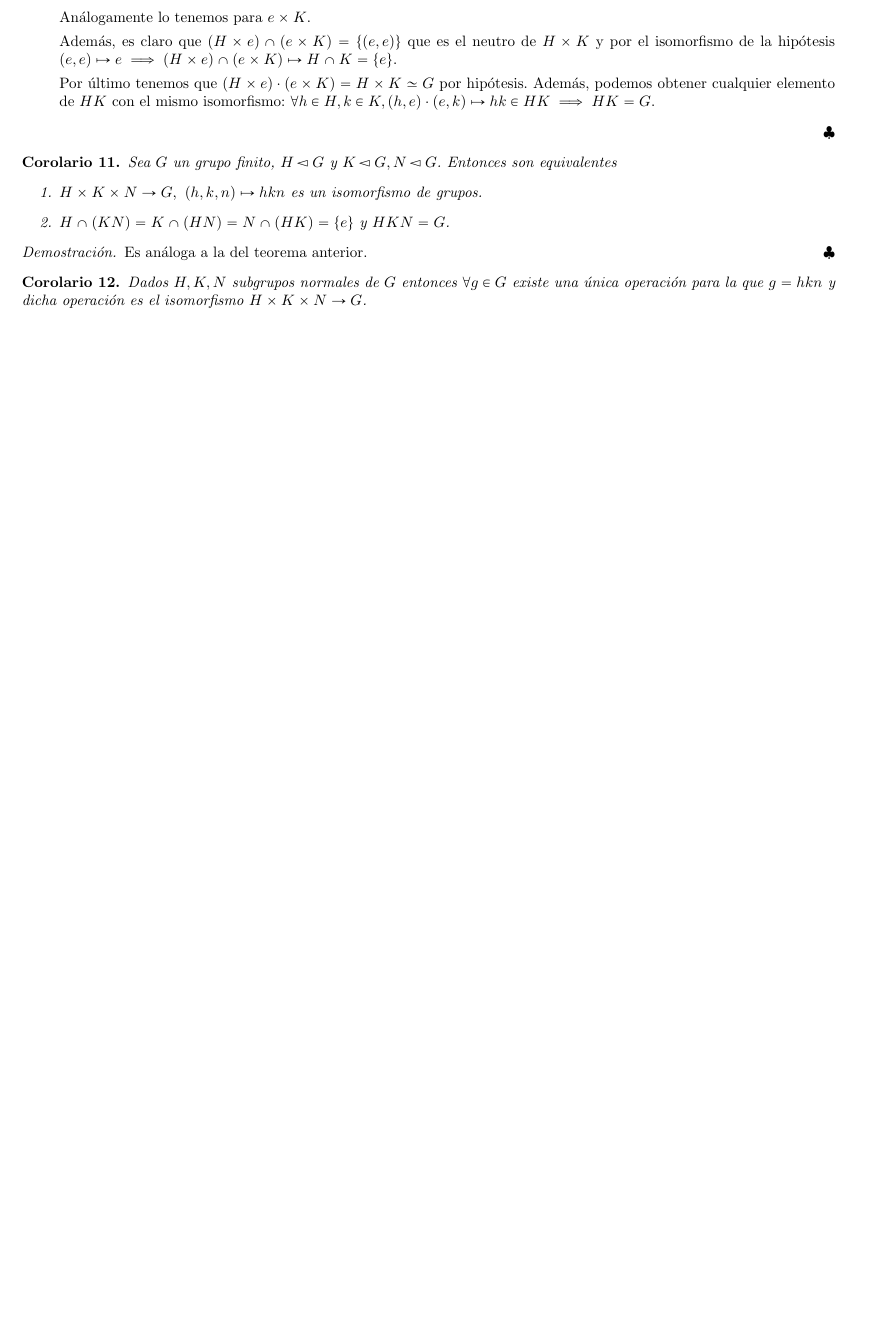
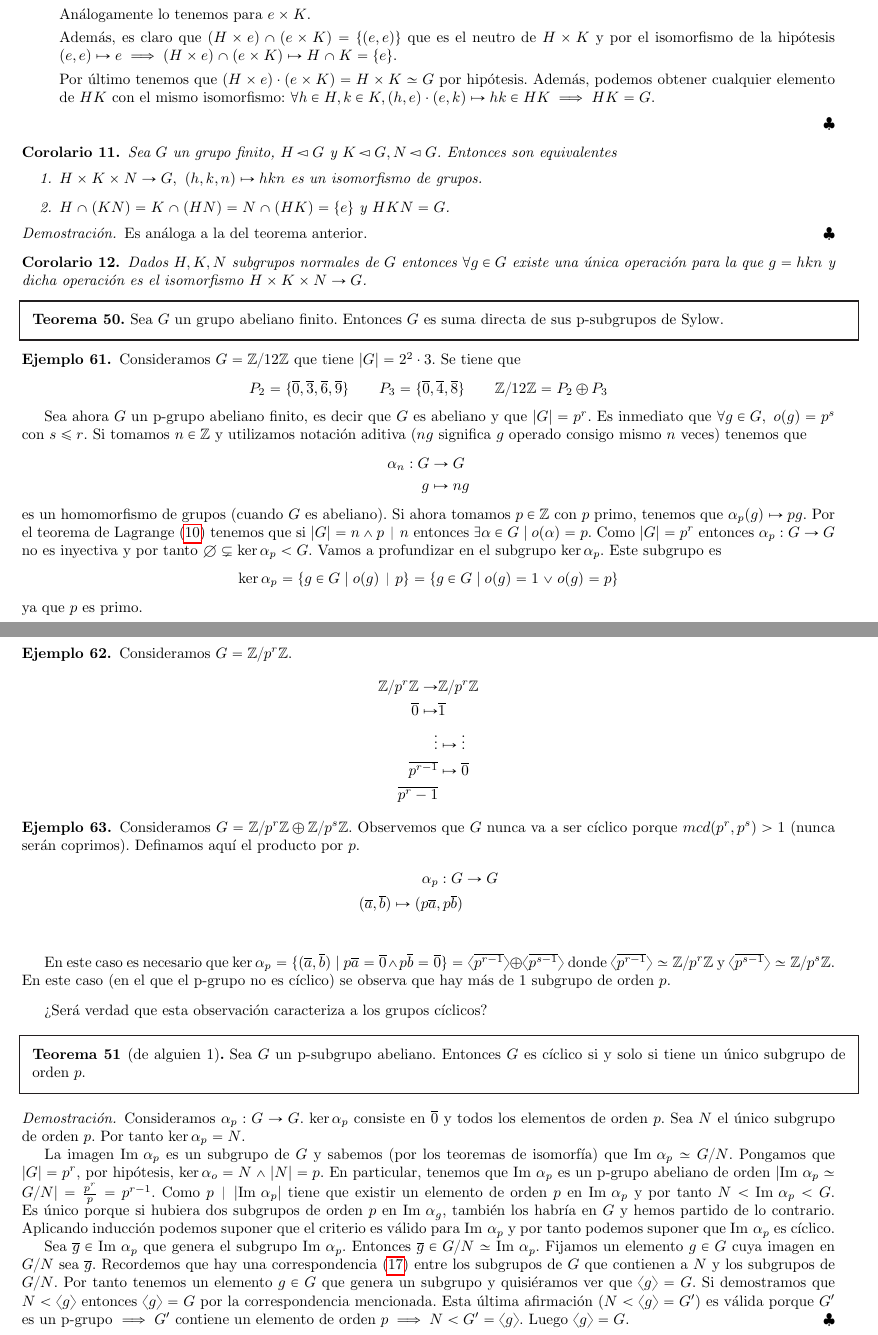
Before and after one commit to knifecake/apuntes, a LaTeX book (ea/apuntes-ea.tex, which reads ea/input/7-sylow.tex, ea/input/8-anillos.tex): part of page 54 of 65 before the commit and two parts of pages 54 and 55 of 69 after it, the two joined at a grey line, cut so that both start at the same text, the shorter picture padded with empty space. Compiled offline with pdfLaTeX; TikZ figures are drawn from their code, not taken from saved files.

```diff
--- a/ea/input/7-sylow.tex
+++ b/ea/input/7-sylow.tex
@@ -365,3 +365,63 @@
 \begin{cor}
 	Dados $H, K, N$ subgrupos normales de $G$ entonces $\forall g \in G$ existe una única operación para la que $g = hkn$ y dicha operación es el isomorfismo $H\times K \times N \to G$.
 \end{cor}
+
+% falta día 15 de noviembre
+
+\begin{thm}
+	Sea $G$ un grupo abeliano finito. Entonces $G$ es suma directa de sus p-subgrupos de Sylow.
+\end{thm}
+
+\begin{ej}
+	Consideramos $G = \Z/12\Z$ que tiene $|G| = 2^2\cdot 3$. Se tiene que
+	\begin{align*}
+		P_2 = \{\overline{0}, \overline{3}, \overline{6}, \overline{9}\}\qquad P_3 = \{\overline{0}, \overline{4}, \overline{8}\} \qquad \Z/12\Z = P_2 \oplus P_3
+	\end{align*}
+\end{ej}
+
+Sea ahora $G$ un p-grupo abeliano finito, es decir que $G$ es abeliano y que $|G| = p^r$. Es inmediato que $\forall g \in G,\ o(g) = p^s$ con $s \leq r$. Si tomamos $n \in \Z$ y utilizamos notación aditiva ($ng$ significa $g$ operado consigo mismo $n$ veces) tenemos que
+\begin{align*}
+	\alpha_n : G &\to G \\
+	g &\mapsto ng
+\end{align*}
+es un homomorfismo de grupos (cuando $G$ es abeliano). Si ahora tomamos $p \in \Z$ con $p$ primo, tenemos que $\alpha_p(g) \mapsto pg$. Por el teorema de Lagrange (\ref{thm:lagrange}) tenemos que si $|G| = n \land p \divides n$ entonces $\exists \alpha \in G \mid o(\alpha) = p$. Como $|G| = p^r$ entonces $\alpha_p:G \to G$ no es inyectiva y por tanto $\emptyset \subsetneq \ker \alpha_p < G$. Vamos a profundizar en el subgrupo $\ker \alpha_p$. Este subgrupo es
+\begin{align*}
+	\ker \alpha_p = \{g \in G \mid o(g) \divides p\} = \{g \in G \mid o(g) = 1 \lor o(g) = p\}
+\end{align*}
+ya que $p$ es primo.
+
+
+\begin{ej}
+	Consideramos $G = \Z/p^r\Z$.
+	\begin{align*}
+		\Z/p^r\Z \to &\Z/p^r\Z \\
+		\overline{0} \mapsto & \overline{1} \\
+		\vdots & \mapsto \vdots \\
+		\overline{p^{r-1}} & \mapsto \overline{0} \\
+		\overline{p^r-1} &
+	\end{align*}
+\end{ej}
+
+\begin{ej}
+	Consideramos $G = \Z/p^r\Z \oplus \Z/p^s\Z$. Observemos que $G$ nunca va a ser cíclico porque $mcd(p^r, p^s) > 1$ (nunca serán coprimos). Definamos aquí el producto por $p$.
+	\begin{align*}
+		\alpha_p : G &\to G \\
+		(\overline{a}, \overline{b}) \mapsto (p\overline{a}, p \overline{b}) \\
+	\end{align*}
+
+	En este caso es necesario que $\ker \alpha_p = \{(\overline{a}, \overline{b}) \mid p\overline{a} = \overline{0} \land p \overline{b} = \overline{0}\} = \langle \overline{p^{r-1}}\rangle \oplus \langle \overline{p^{s-1}} \rangle$ donde $\langle \overline{p^{r-1}}\rangle \isom \Z/p^r\Z$ y $\langle \overline{p^{s-1}}\rangle \isom \Z/p^s\Z$. En este caso (en el que el p-grupo no es cíclico) se observa que hay más de 1 subgrupo de orden $p$.
+\end{ej}
+
+¿Será verdad que esta observación caracteriza a los grupos cíclicos?
+
+\begin{thm}[de alguien 1]
+	Sea $G$ un p-subgrupo abeliano. Entonces $G$ es cíclico si y solo si tiene un único subgrupo de orden $p$.
+\end{thm}
+
+\begin{proof}
+	Consideramos $\alpha_p : G \to G$. $\ker \alpha_p$ consiste en $\overline{0}$ y todos los elementos de orden $p$. Sea $N$ el único subgrupo de orden $p$. Por tanto $\ker \alpha_p = N$.
+
+	La imagen $\ima \alpha_p$ es un subgrupo de $G$ y sabemos (por los teoremas de isomorfía) que $\ima \alpha_p \isom G / N$. Pongamos que $|G| = p^r$, por hipótesis, $\ker \alpha_o = N \land |N| = p$. En particular, tenemos que $\ima \alpha_p$ es un p-grupo abeliano de orden $|\ima \alpha_p \isom G/N| = \frac{p^r}{p} = p^{r-1}$.  Como $p \divides |\ima \alpha_p|$ tiene que existir un elemento de orden $p$ en $\ima \alpha_p$ y por tanto $N < \ima \alpha_p < G$. Es único porque si hubiera dos subgrupos de orden $p$ en $\ima \alpha_g$, también los habría en $G$ y hemos partido de lo contrario. Aplicando inducción podemos suponer que el criterio es válido para $\ima \alpha_p$ y por tanto podemos suponer que $\ima \alpha_p$ es cíclico.
+
+	Sea $\overline{g} \in \ima \alpha_p$ que genera el subgrupo $\ima \alpha_p$. Entonces $\overline{g} \in G/N \isom \ima \alpha_p$. Fijamos un elemento $g \in G$ cuya imagen en $G / N$ sea $\overline{g}$. Recordemos que hay una correspondencia (\ref{thm:correspondenciasubgrupos}) entre los subgrupos de $G$ que contienen a $N$ y los subgrupos de $G/N$. Por tanto tenemos un elemento $g \in G$ que genera un subgrupo y quisiéramos ver que $\langle g \rangle = G$. Si demostramos que $N < \langle g \rangle$ entonces $\langle g \rangle = G$ por la correspondencia mencionada. Esta última afirmación ($N < \langle g \rangle = G'$) es válida porque $G'$ es un p-grupo $\implies G'$ contiene un elemento de orden $p \implies N < G' = \langle g \rangle$. Luego $\langle g \rangle = G$.
+\end{proof}
--- /dev/null
+++ b/ea/input/8-anillos.tex
@@ -0,0 +1,3 @@
+% !TeX root = ../apuntes-ea.tex
+
+\chapter{Anillos}
```
Also changed, not shown: ea/apuntes-ea.tex (+3 -1 lines), ea/apuntes-ea.pdf, ea/input/8-anillos.tex (111 more changed lines).
